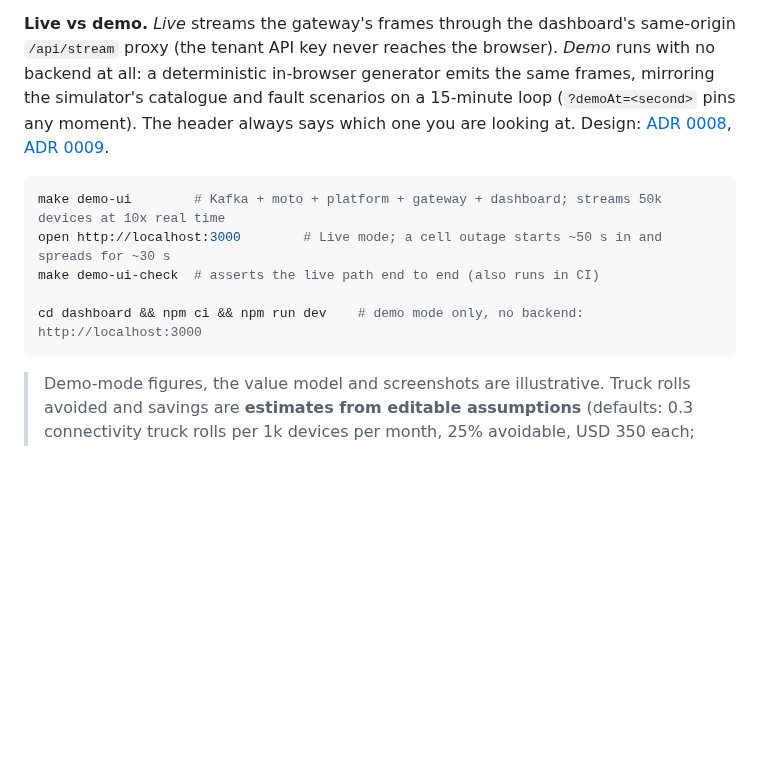
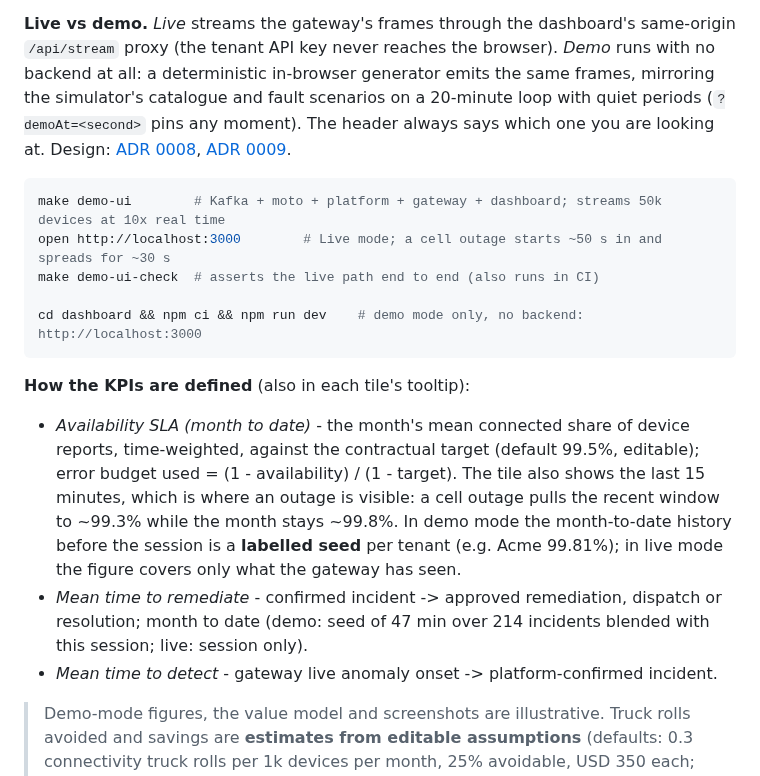
Before and after one commit to oscar-rolando-alvarez/portfolio, a Markdown page: iot-fleet-intelligence/README.md, the part around one of its changes. Drawn GitHub-style; blank space fills up the shorter version.

````diff
--- a/iot-fleet-intelligence/README.md
+++ b/iot-fleet-intelligence/README.md
@@ -75,7 +75,7 @@ numbers, dates and USD/COP), loading skeletons, empty and error states, keyboard
 
 **Live vs demo.** *Live* streams the gateway's frames through the dashboard's same-origin `/api/stream` proxy
 (the tenant API key never reaches the browser). *Demo* runs with no backend at all: a deterministic in-browser
-generator emits the same frames, mirroring the simulator's catalogue and fault scenarios on a 15-minute loop
+generator emits the same frames, mirroring the simulator's catalogue and fault scenarios on a 20-minute loop with quiet periods
 (`?demoAt=<second>` pins any moment). The header always says which one you are looking at. Design:
 [ADR 0008](docs/adr/0008-realtime-transport-sse.md), [ADR 0009](docs/adr/0009-dashboard-demo-mode-and-i18n.md).
 
@@ -86,6 +86,16 @@ make demo-ui-check  # asserts the live path end to end (also runs in CI)
 
 cd dashboard && npm ci && npm run dev    # demo mode only, no backend: http://localhost:3000
 ```
+
+**How the KPIs are defined** (also in each tile's tooltip):
+- *Availability SLA (month to date)* - the month's mean connected share of device reports, time-weighted, against
+  the contractual target (default 99.5%, editable); error budget used = (1 - availability) / (1 - target). The
+  tile also shows the last 15 minutes, which is where an outage is visible: a cell outage pulls the recent
+  window to ~99.3% while the month stays ~99.8%. In demo mode the month-to-date history before the session is a
+  **labelled seed** per tenant (e.g. Acme 99.81%); in live mode the figure covers only what the gateway has seen.
+- *Mean time to remediate* - confirmed incident -> approved remediation, dispatch or resolution; month to date
+  (demo: seed of 47 min over 214 incidents blended with this session; live: session only).
+- *Mean time to detect* - gateway live anomaly onset -> platform-confirmed incident.
 
 > Demo-mode figures, the value model and screenshots are illustrative. Truck rolls avoided and savings are
 > **estimates from editable assumptions** (defaults: 0.3 connectivity truck rolls per 1k devices per month,
````
Also changed, not shown: other parts of iot-fleet-intelligence/README.md (+1 -1 lines), iot-fleet-intelligence/docs/screenshots/incident-es.png, iot-fleet-intelligence/docs/screenshots/live-en.png, iot-fleet-intelligence/docs/screenshots/overview-en.png, 10 other files.
